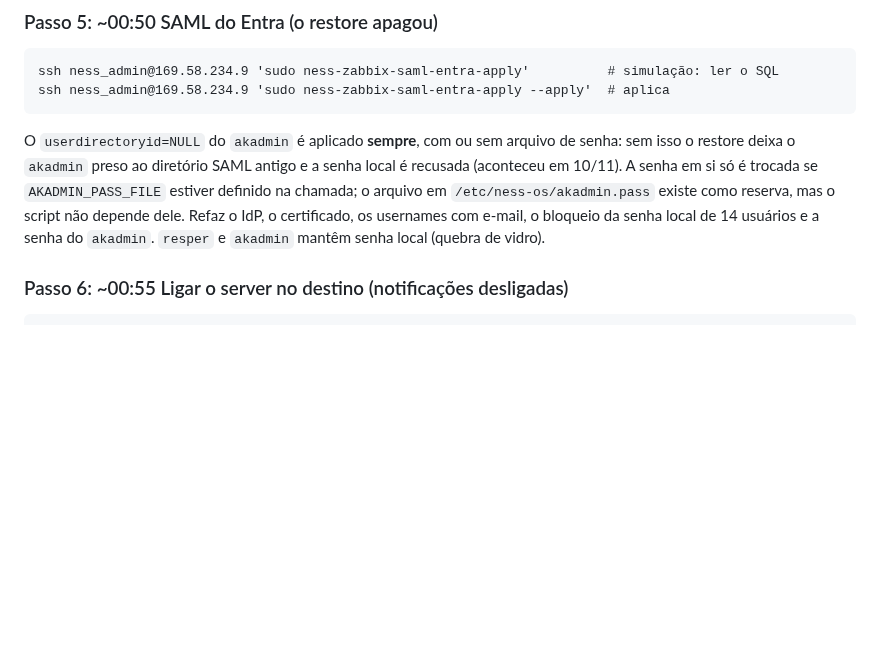
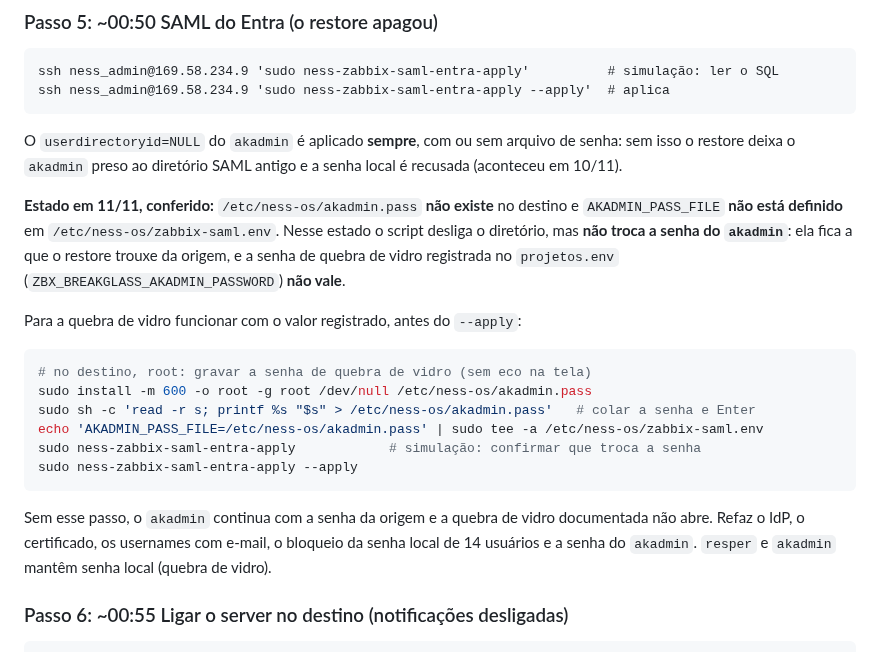
Before and after one commit to resper1965/ness.OS-v2, a Markdown page: docs/runbooks/zabbix-cutover-janela.md, the part around the change. Drawn GitHub-style; blank space fills up the shorter version.

Commit message:
docs: estado real do akadmin.pass no roteiro e passo para a quebra de vidro (revisão do #246)

````diff
--- a/docs/runbooks/zabbix-cutover-janela.md
+++ b/docs/runbooks/zabbix-cutover-janela.md
@@ -76,8 +76,26 @@ ssh ness_admin@169.58.234.9 'sudo ness-zabbix-saml-entra-apply --apply'  # aplic
 ```
 O `userdirectoryid=NULL` do `akadmin` é aplicado **sempre**, com ou sem arquivo de senha: sem isso o
 restore deixa o `akadmin` preso ao diretório SAML antigo e a senha local é recusada (aconteceu em
-10/11). A senha em si só é trocada se `AKADMIN_PASS_FILE` estiver definido na chamada; o arquivo em
-`/etc/ness-os/akadmin.pass` existe como reserva, mas o script não depende dele.
+10/11).
+
+**Estado em 11/11, conferido:** `/etc/ness-os/akadmin.pass` **não existe** no destino e
+`AKADMIN_PASS_FILE` **não está definido** em `/etc/ness-os/zabbix-saml.env`. Nesse estado o script
+desliga o diretório, mas **não troca a senha do `akadmin`**: ela fica a que o restore trouxe da
+origem, e a senha de quebra de vidro registrada no `projetos.env`
+(`ZBX_BREAKGLASS_AKADMIN_PASSWORD`) **não vale**.
+
+Para a quebra de vidro funcionar com o valor registrado, antes do `--apply`:
+
+```bash
+# no destino, root: gravar a senha de quebra de vidro (sem eco na tela)
+sudo install -m 600 -o root -g root /dev/null /etc/ness-os/akadmin.pass
+sudo sh -c 'read -r s; printf %s "$s" > /etc/ness-os/akadmin.pass'   # colar a senha e Enter
+echo 'AKADMIN_PASS_FILE=/etc/ness-os/akadmin.pass' | sudo tee -a /etc/ness-os/zabbix-saml.env
+sudo ness-zabbix-saml-entra-apply            # simulação: confirmar que troca a senha
+sudo ness-zabbix-saml-entra-apply --apply
+```
+
+Sem esse passo, o `akadmin` continua com a senha da origem e a quebra de vidro documentada não abre.
 Refaz o IdP, o certificado, os usernames com e-mail, o bloqueio da senha local de 14 usuários e a senha do `akadmin`. `resper` e `akadmin` mantêm senha local (quebra de vidro).
 
 ### Passo 6: ~00:55 Ligar o server no destino (notificações desligadas)
````
